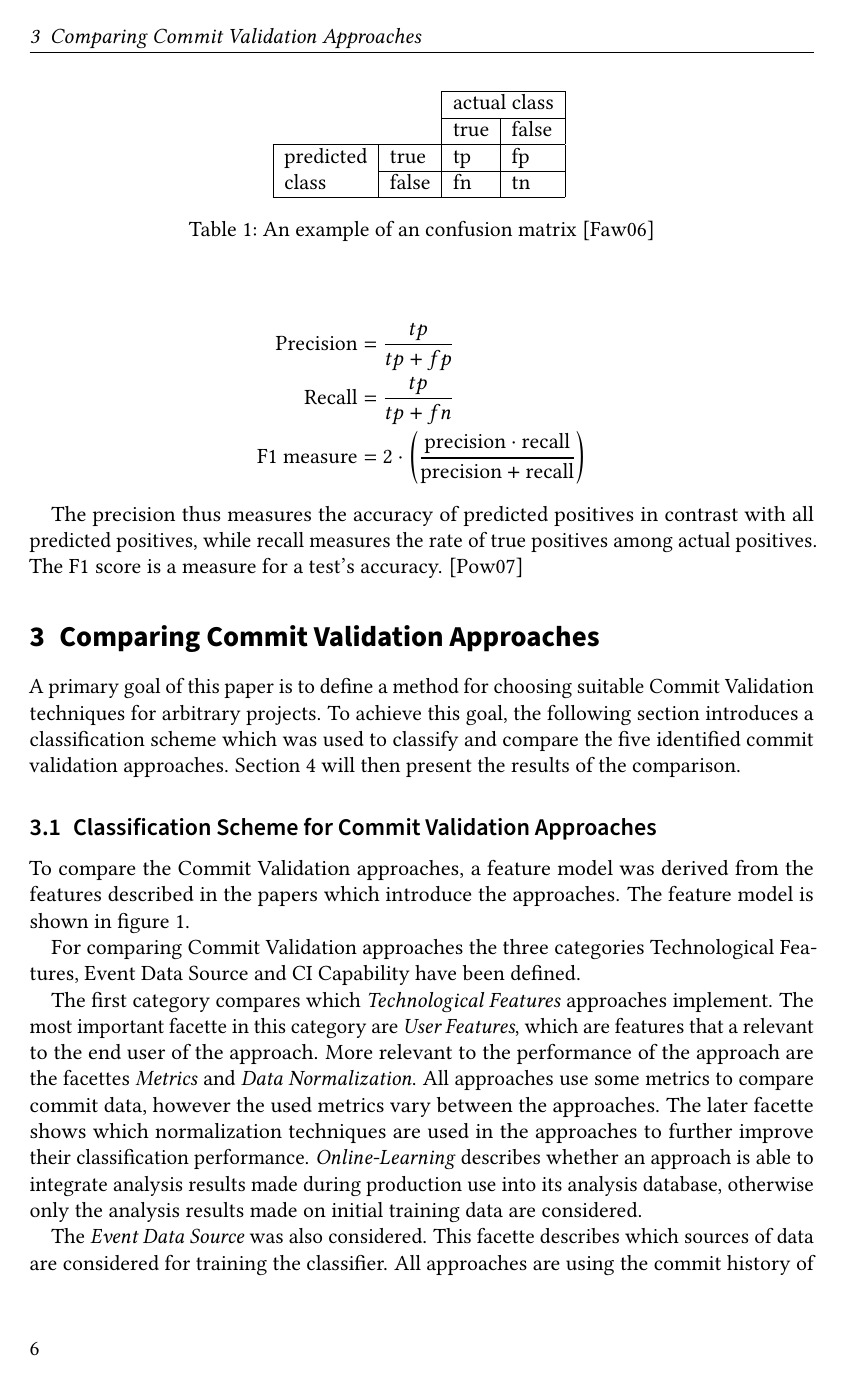
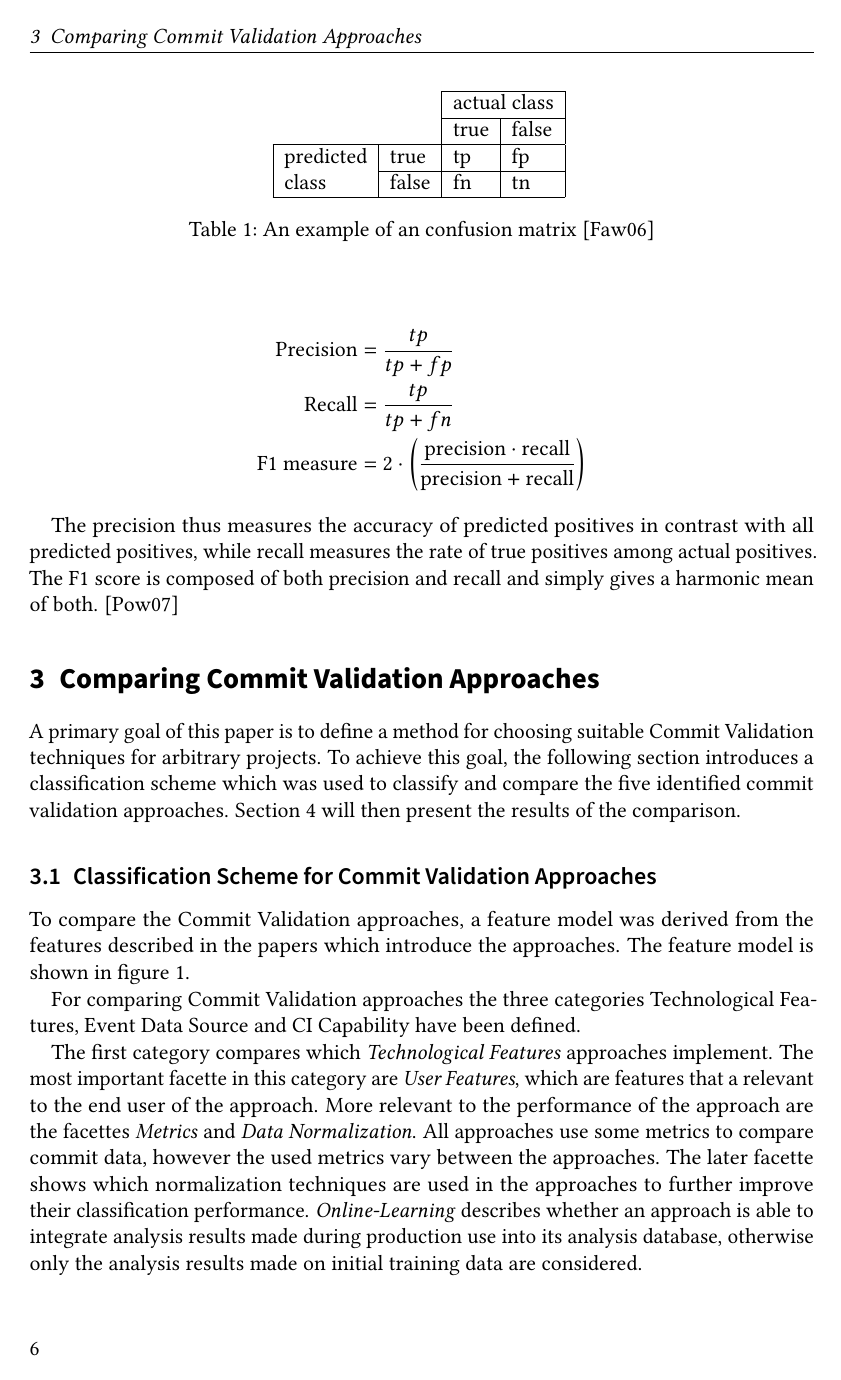
Before and after one commit to lukasbach/commit-validation, LaTeX slides (seminar.tex, which reads sections/content.tex): page 6 of 14. Compiled offline with pdfLaTeX.

Commit message:
Fix f1 measure description

```diff
--- a/sections/content.tex
+++ b/sections/content.tex
@@ -175,7 +175,7 @@ The measures precision, recall and F1 measure are then derived as follows:
 	\text{F1 measure} &= 2 \cdot \left( \frac{\text{precision} \cdot \text{recall}}{\text{precision} + \text{recall}} \right)
 \end{align*}
 
-The precision thus measures the accuracy of predicted positives in contrast with all predicted positives, while recall measures the rate of true positives among actual positives. The F1 score is a measure for a test's accuracy. \cite{Powers2007}
+The precision thus measures the accuracy of predicted positives in contrast with all predicted positives, while recall measures the rate of true positives among actual positives. The F1 score is composed of both precision and recall and simply gives a harmonic mean of both. \cite{Powers2007}
 
 
 
```
